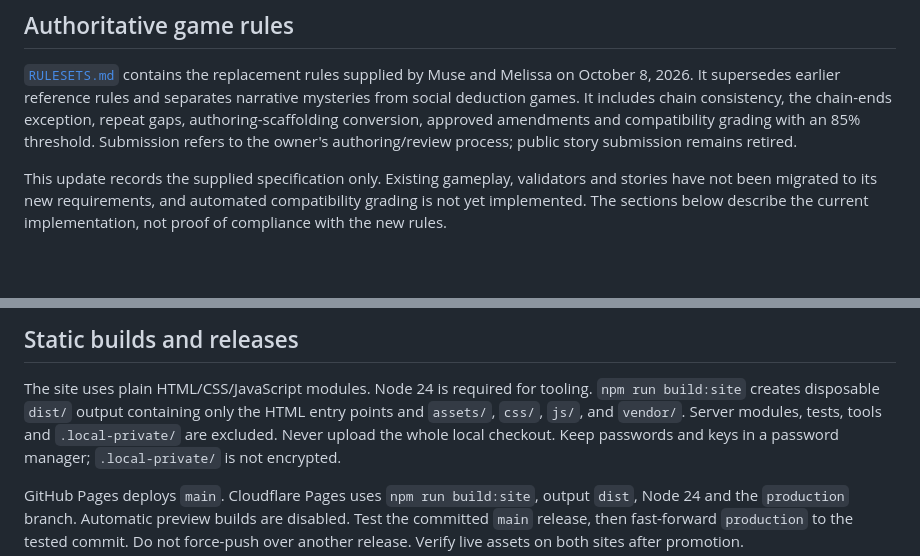
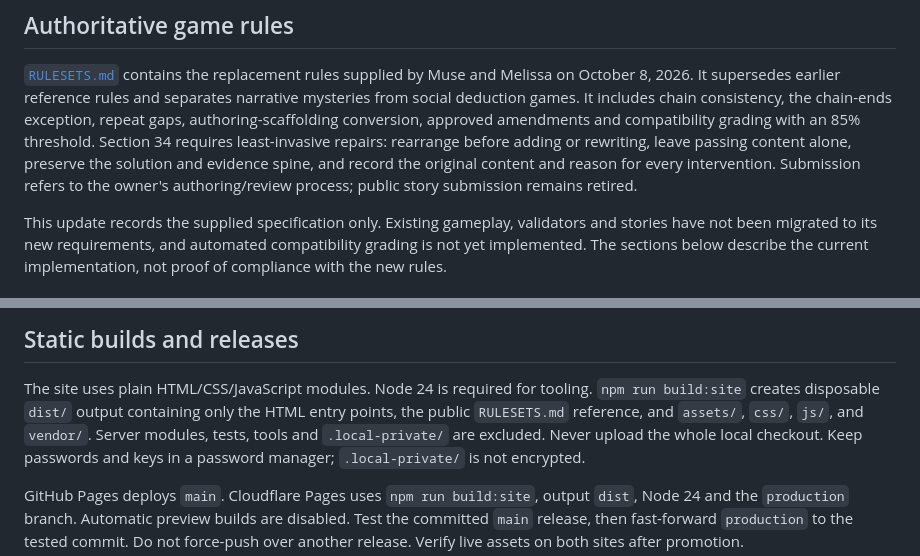
Before and after one commit to Evil0ctopus/grim-gatherings, a Markdown page: README.md, 2 parts joined by grey strips. GitHub-like rendering; blank space fills up the shorter version.

Commit message:
Adopt least-invasive story repair doctrine
Co-authored-by: Copilot <223556219+Copilot@users.noreply.github.com>

```diff
--- a/README.md
+++ b/README.md
@@ -14,6 +14,9 @@ and Melissa on October 8, 2026. It supersedes earlier reference rules and
 separates narrative mysteries from social deduction games. It includes
 chain consistency, the chain-ends exception, repeat gaps, authoring-scaffolding
 conversion, approved amendments and compatibility grading with an 85% threshold.
+Section 34 requires least-invasive repairs: rearrange before adding or
+rewriting, leave passing content alone, preserve the solution and evidence
+spine, and record the original content and reason for every intervention.
 Submission refers to the owner's authoring/review process; public story
 submission remains retired.
 
@@ -165,7 +168,8 @@ Do not invent missing submitted content or regenerate clue schedules at runtime.
 
 The site uses plain HTML/CSS/JavaScript modules. Node 24 is required for tooling.
 `npm run build:site` creates disposable `dist/` output containing only the HTML
-entry points and `assets/`, `css/`, `js/`, and `vendor/`. Server modules, tests,
+entry points, the public `RULESETS.md` reference, and `assets/`, `css/`, `js/`,
+and `vendor/`. Server modules, tests,
 tools and `.local-private/` are excluded. Never upload the whole local checkout.
 Keep passwords and keys in a password manager; `.local-private/` is not encrypted.
 
```
Also changed, not shown: ROADMAP.md (+4 -0 lines), RULESETS.md (+33 -0 lines).
